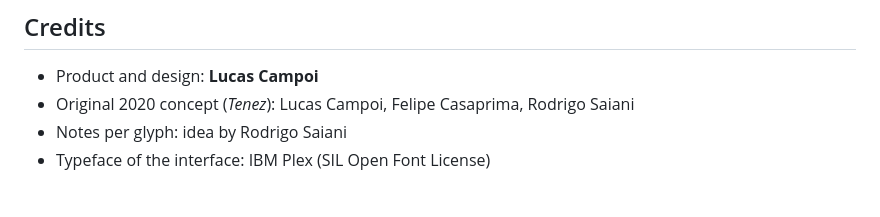
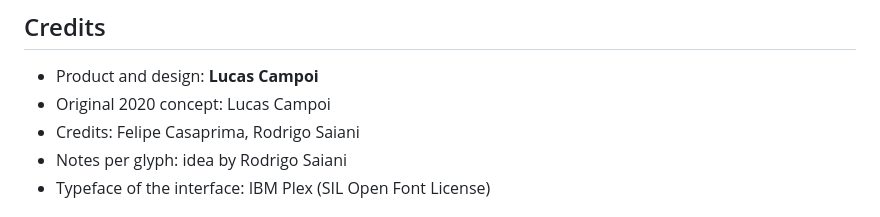
Before and after one commit to lucascampoi/counter, a Markdown page: README.md, the part around the change. Drawn GitHub-style.

Commit message:
Update README.md
Change the ## Credits section

Removed the name of the wrong older name
Set Felipe Casaprima and Rodrigo Saiani as creditors

```diff
--- a/README.md
+++ b/README.md
@@ -50,7 +50,8 @@ Exported fonts are checked by loading them in Chrome (which rejects malformed fo
 ## Credits
 
 - Product and design: **Lucas Campoi**
-- Original 2020 concept (*Tenez*): Lucas Campoi, Felipe Casaprima, Rodrigo Saiani
+- Original 2020 concept: Lucas Campoi
+- Credits: Felipe Casaprima, Rodrigo Saiani
 - Notes per glyph: idea by Rodrigo Saiani
 - Typeface of the interface: IBM Plex (SIL Open Font License)
 
```
